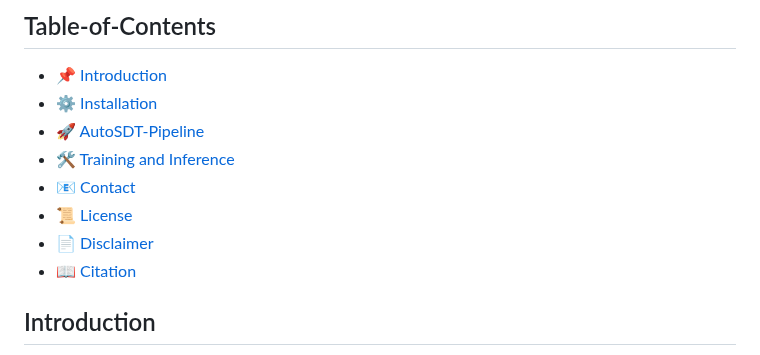
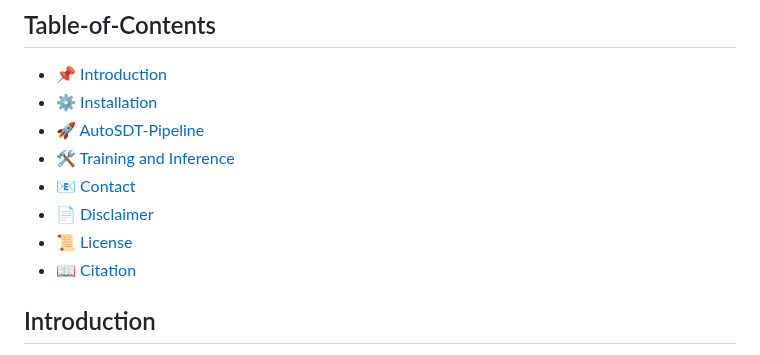
Before and after one commit to OSU-NLP-Group/AutoSDT, a Markdown page: README.md, the part around the change. Drawn GitHub-style.

```diff
--- a/README.md
+++ b/README.md
@@ -20,8 +20,8 @@ Scaling Data-Driven Discovery Tasks Toward Open Co-Scientists.
 - [🚀 AutoSDT-Pipeline](#AutoSDT-Pipeline)
 - [🛠️ Training and Inference](#training-and-inference)
 - [📧 Contact](#contact)
+- [📄 Disclaimer](#disclaimer)
 - [📜 License](#license)
-- [📄 Disclaimer](#disclaimer)
 - [📖 Citation](#citation)
 
 ## Introduction
```
